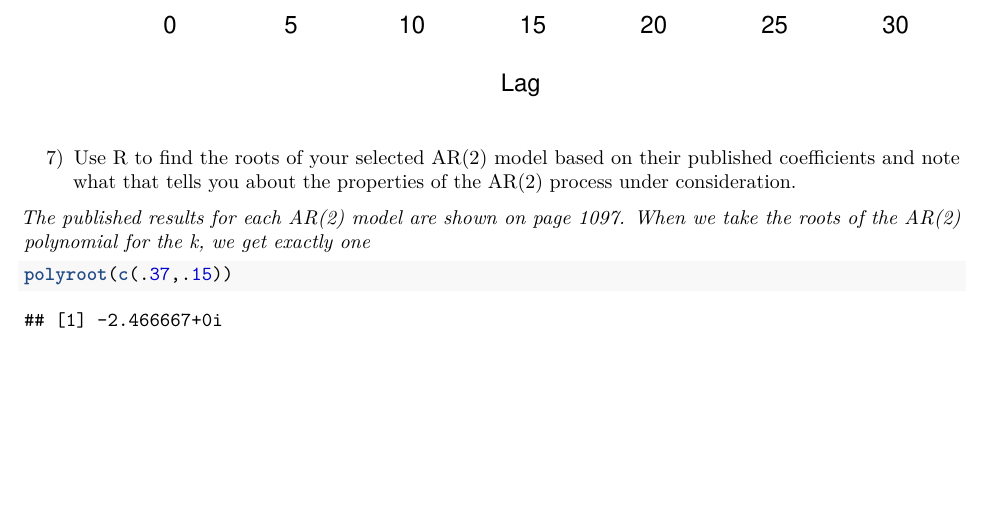
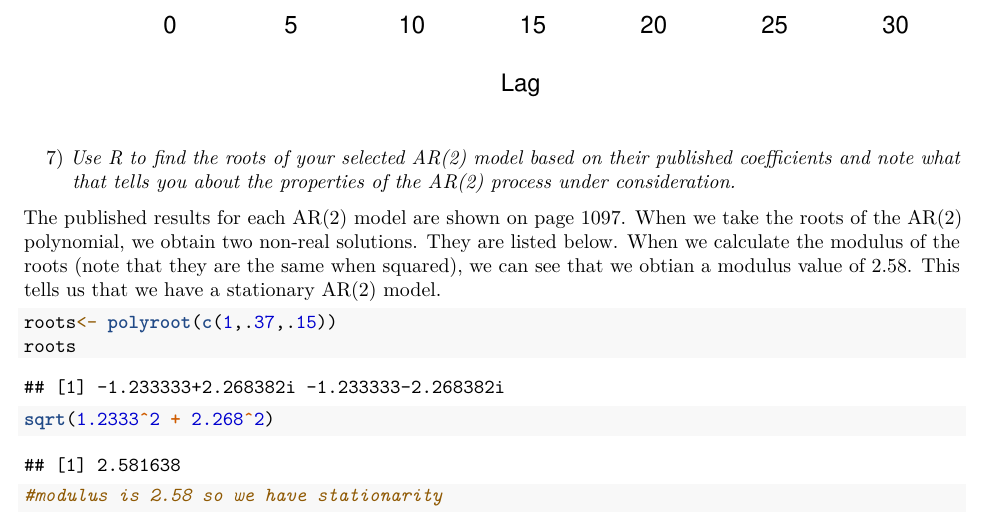
Before and after one commit to jwdym/Time-series-8-It-was-the-best-of-time-series-it-was-the-worst-of-time-series, an R Markdown document (Hw8.Rmd): part of page 4 of 4, cut so that both start at the same text, the shorter picture padded with empty space. Rendered offline with R 4.5, knitr and Pandoc, then LaTeX, with nearby package versions.

Commit message:
I'm more committed than I've ever been before.

````diff
--- a/Hw8.Rmd
+++ b/Hw8.Rmd
@@ -66,9 +66,12 @@ acf(simz, main = "Fake ACF Plot") #SACF plot
 ```
 
 
-7) Use R to find the roots of your selected AR(2) model based on their published coefficients and note what that tells you about the properties of the AR(2) process under consideration.
+7) _Use R to find the roots of your selected AR(2) model based on their published coefficients and note what that tells you about the properties of the AR(2) process under consideration._
 
-_The published results for each AR(2) model are shown on page 1097. When we take the roots of the AR(2) polynomial for the k, we get exactly one _
+The published results for each AR(2) model are shown on page 1097. When we take the roots of the AR(2) polynomial, we obtain two non-real solutions. They are listed below. When we calculate the modulus of the roots (note that they are the same when squared), we can see that we obtian a modulus value of 2.58. This tells us that we have a stationary AR(2) model.
 ```{r}
-polyroot(c(.37,.15))
+roots<- polyroot(c(1,.37,.15))
+roots
+sqrt(1.2333^2 + 2.268^2)
+#modulus is 2.58 so we have stationarity
 ```
````
